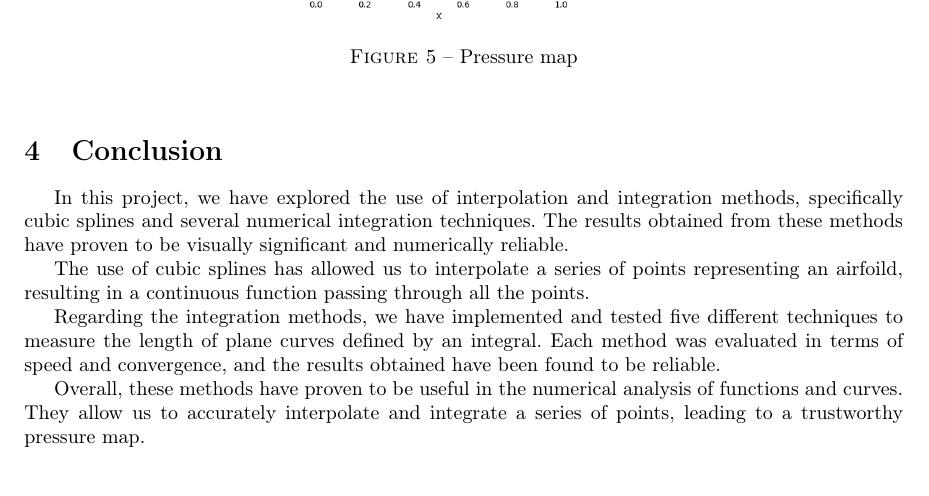
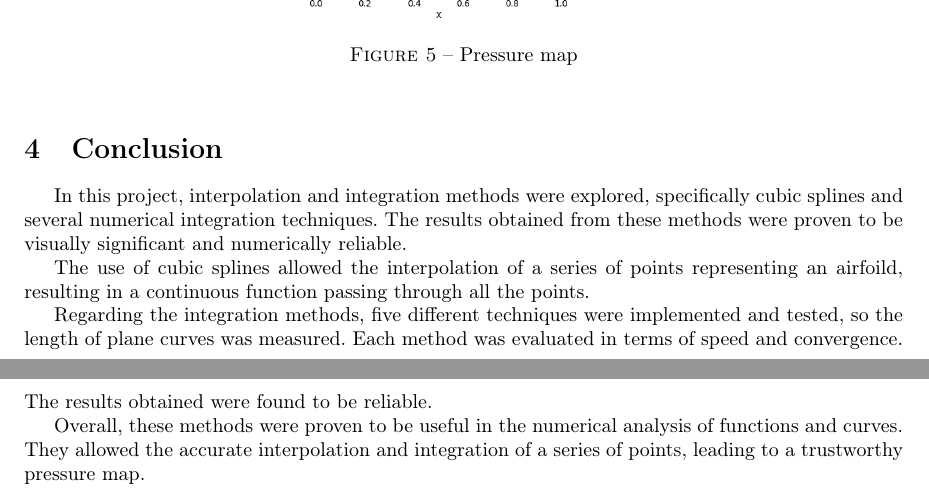
Before and after one commit to Antt-Catt/NumericAlgoProject5, a LaTeX document (tex/rapport.tex, which reads tex/conclu.tex): part of page 5 of 5 before the commit and two parts of pages 5 and 6 of 6 after it, the two joined at a grey line, cut so that both start at the same text. Compiled offline with pdfLaTeX.

Commit message:
changed for english draft 2

```diff
--- a/tex/conclu.tex
+++ b/tex/conclu.tex
@@ -1,7 +1,7 @@
-In this project, we have explored the use of interpolation and integration methods, specifically cubic splines and several numerical integration techniques. The results obtained from these methods have proven to be visually significant and numerically reliable.
+In this project, interpolation and integration methods were explored, specifically cubic splines and several numerical integration techniques. The results obtained from these methods were proven to be visually significant and numerically reliable.
 
-The use of cubic splines has allowed us to interpolate a series of points representing an airfoild, resulting in a continuous function passing through all the points.
+The use of cubic splines allowed the interpolation of a series of points representing an airfoild, resulting in a continuous function passing through all the points.
 
-Regarding the integration methods, we have implemented and tested five different techniques to measure the length of plane curves defined by an integral. Each method was evaluated in terms of speed and convergence, and the results obtained have been found to be reliable.
+Regarding the integration methods, five different techniques were implemented and tested, so the length of plane curves was measured. Each method was evaluated in terms of speed and convergence. The results obtained were found to be reliable.
 
-Overall, these methods have proven to be useful in the numerical analysis of functions and curves. They allow us to accurately interpolate and integrate a series of points, leading to a trustworthy pressure map.
+Overall, these methods were proven to be useful in the numerical analysis of functions and curves. They allowed the accurate interpolation and integration of a series of points, leading to a trustworthy pressure map.
```
Also changed, not shown: tex/part_1.tex (+4 -4 lines), tex/rapport.tex (+1 -1 lines).
